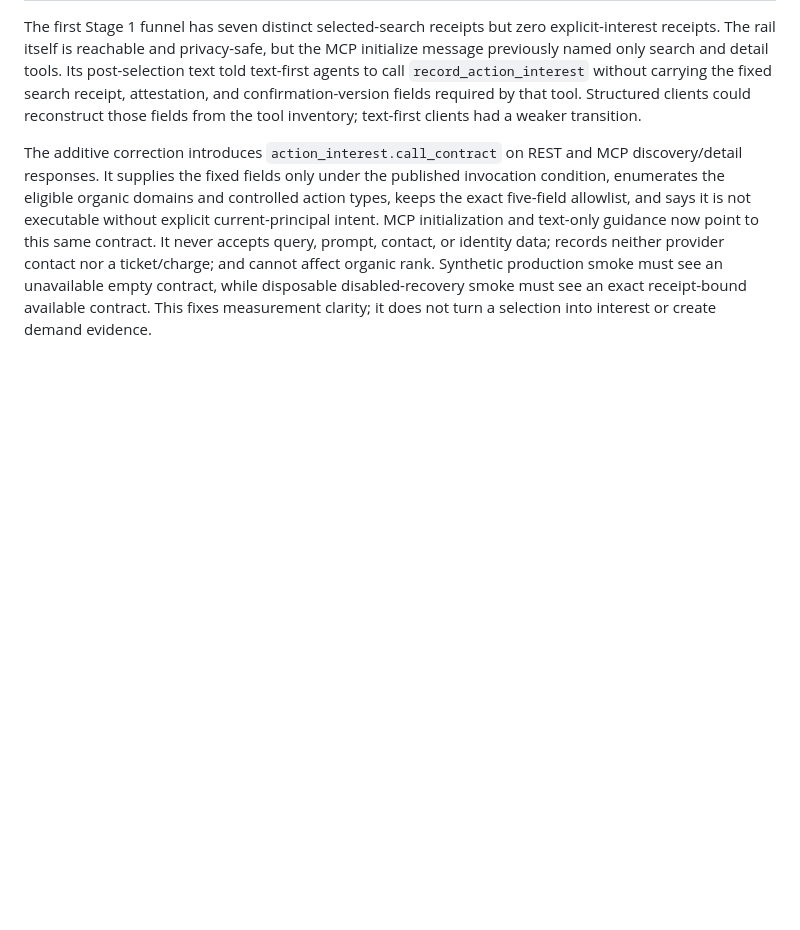
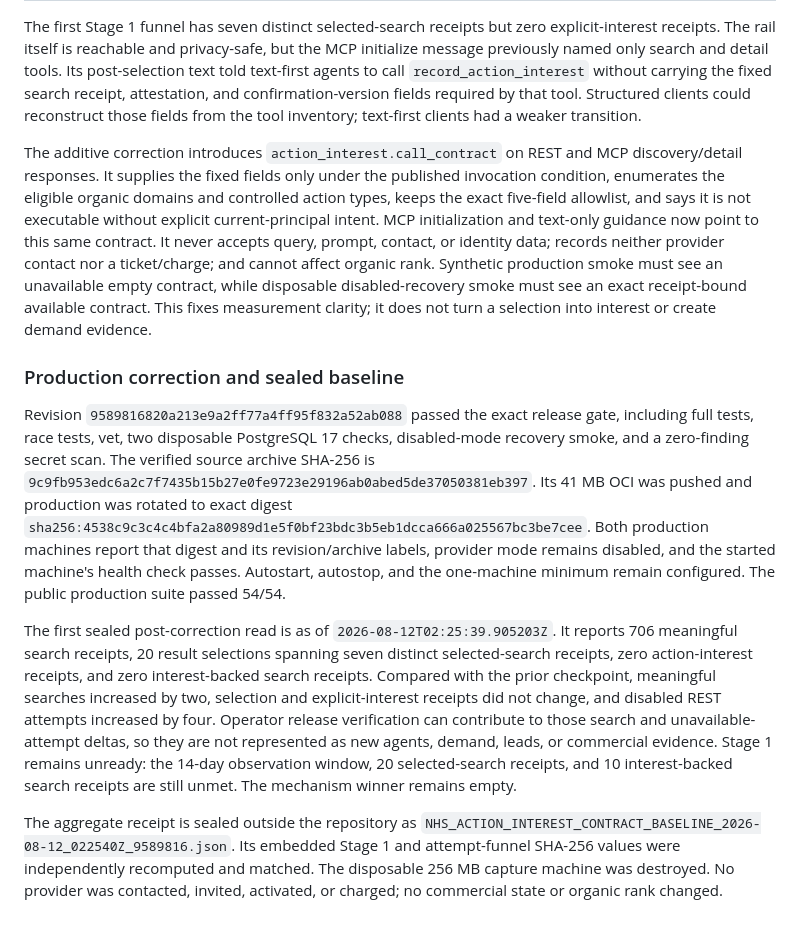
Before and after one commit to unitedideas/nothumansearch, a Markdown page: docs/experiments/provider-mechanism-proof-matrix-2026-08-11.md, the part around the change. Drawn GitHub-style; blank space fills up the shorter version.

Commit message:
record action interest contract release

```diff
--- a/docs/experiments/provider-mechanism-proof-matrix-2026-08-11.md
+++ b/docs/experiments/provider-mechanism-proof-matrix-2026-08-11.md
@@ -276,3 +276,36 @@ ticket/charge; and cannot affect organic rank. Synthetic production smoke must
 see an unavailable empty contract, while disposable disabled-recovery smoke
 must see an exact receipt-bound available contract. This fixes measurement
 clarity; it does not turn a selection into interest or create demand evidence.
+
+### Production correction and sealed baseline
+
+Revision `9589816820a213e9a2ff77a4ff95f832a52ab088` passed the exact
+release gate, including full tests, race tests, vet, two disposable PostgreSQL
+17 checks, disabled-mode recovery smoke, and a zero-finding secret scan. The
+verified source archive SHA-256 is
+`9c9fb953edc6a2c7f7435b15b27e0fe9723e29196ab0abed5de37050381eb397`.
+Its 41 MB OCI was pushed and production was rotated to exact digest
+`sha256:4538c9c3c4c4bfa2a80989d1e5f0bf23bdc3b5eb1dcca666a025567bc3be7cee`.
+Both production machines report that digest and its revision/archive labels,
+provider mode remains disabled, and the started machine's health check passes.
+Autostart, autostop, and the one-machine minimum remain configured. The public
+production suite passed 54/54.
+
+The first sealed post-correction read is as of
+`2026-08-12T02:25:39.905203Z`. It reports 706 meaningful search receipts,
+20 result selections spanning seven distinct selected-search receipts, zero
+action-interest receipts, and zero interest-backed search receipts. Compared
+with the prior checkpoint, meaningful searches increased by two, selection and
+explicit-interest receipts did not change, and disabled REST attempts increased
+by four. Operator release verification can contribute to those search and
+unavailable-attempt deltas, so they are not represented as new agents, demand,
+leads, or commercial evidence. Stage 1 remains unready: the 14-day observation
+window, 20 selected-search receipts, and 10 interest-backed search receipts are
+still unmet. The mechanism winner remains empty.
+
+The aggregate receipt is sealed outside the repository as
+`NHS_ACTION_INTEREST_CONTRACT_BASELINE_2026-08-12_022540Z_9589816.json`.
+Its embedded Stage 1 and attempt-funnel SHA-256 values were independently
+recomputed and matched. The disposable 256 MB capture machine was destroyed.
+No provider was contacted, invited, activated, or charged; no commercial state
+or organic rank changed.
```
